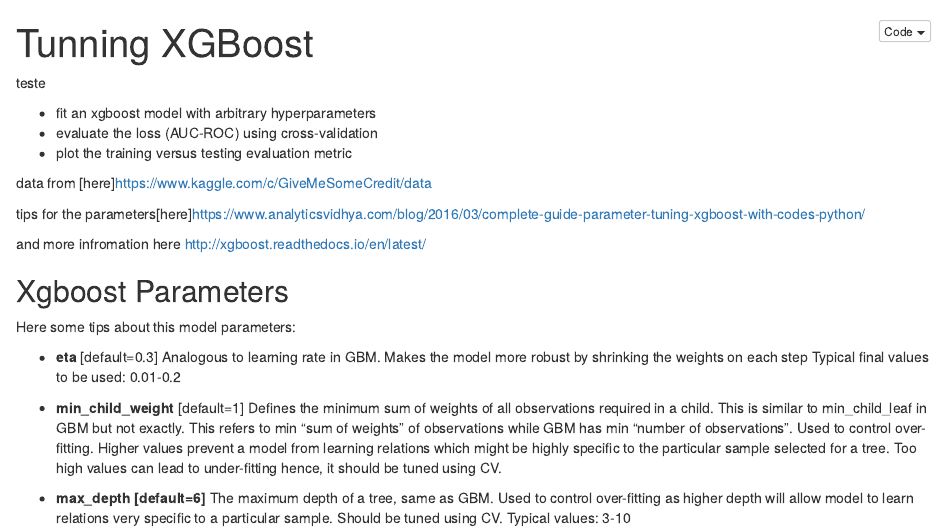
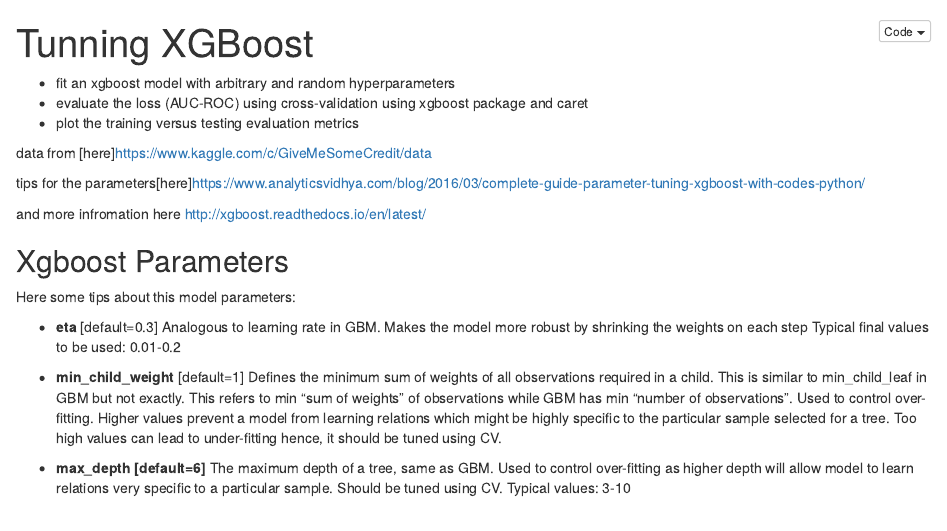
Before and after one commit to blewy/Learn_XGboost, an R Markdown document (Learning Xboost.Rmd): the page in a window 1100 px wide, from its top. The pictures show the output file Learning Xboost.nb.html that the author committed with the source, opened offline.

Commit message:
small update

```diff
--- a/Learning Xboost.Rmd
+++ b/Learning Xboost.Rmd
@@ -3,14 +3,9 @@
 output: html_notebook
 ---
 
-
-teste
-
-
-
-  + fit an xgboost model with arbitrary hyperparameters
-  + evaluate the loss (AUC-ROC) using cross-validation
-  + plot the training versus testing evaluation metric
+  + fit an xgboost model with arbitrary and random hyperparameters
+  + evaluate the loss (AUC-ROC) using cross-validation using xgboost package and caret
+  + plot the training versus testing evaluation metrics
 
   data from [here]https://www.kaggle.com/c/GiveMeSomeCredit/data
 
```
Also changed, not shown: Learning Xboost.nb.html.
